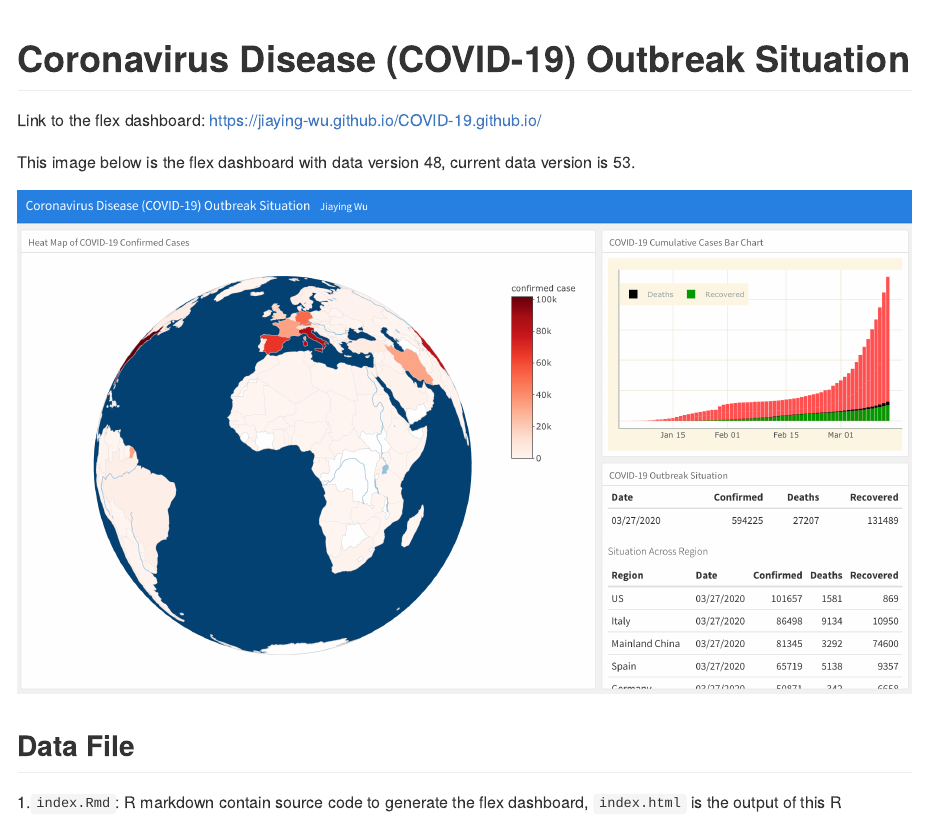
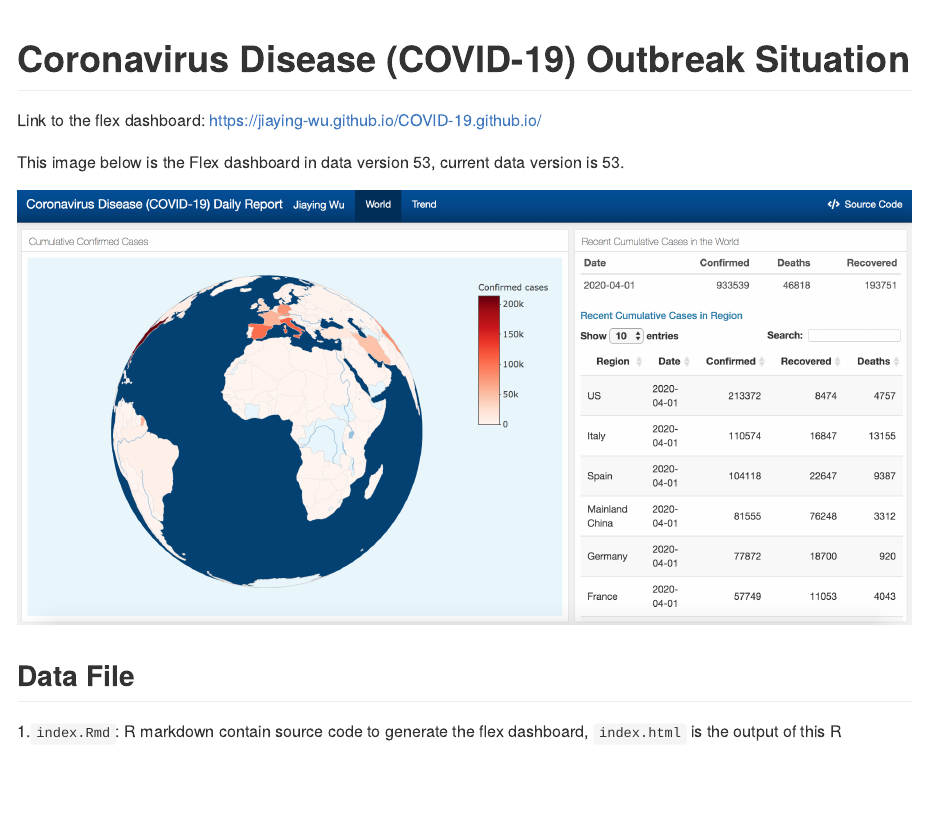
Before and after one commit to Jiaying-Wu/COVID-19.github.io, an R Markdown document (README.Rmd): the page in a window 1100 px wide, from its top. The pictures show the output file README.md that the author committed with the source, drawn offline in the style of GitHub.

Commit message:
update README for dashboard version 2

```diff
--- a/README.Rmd
+++ b/README.Rmd
@@ -17,9 +17,9 @@ knitr::opts_chunk$set(
 
 Link to the flex dashboard: https://jiaying-wu.github.io/COVID-19.github.io/
 
-This image below is the flex dashboard with data version 48, current data version is 53.
+This image below is the Flex dashboard in data version 53, current data version is 53.
 
-![](image/COVID19_flexdashboard_initial_version.png)
+![](image/COVID19_flexdashboard_version_2.png)
 
 ## Data File
 
```
Also changed, not shown: README.md, image/COVID19_flexdashboard_version_2.png (added).
